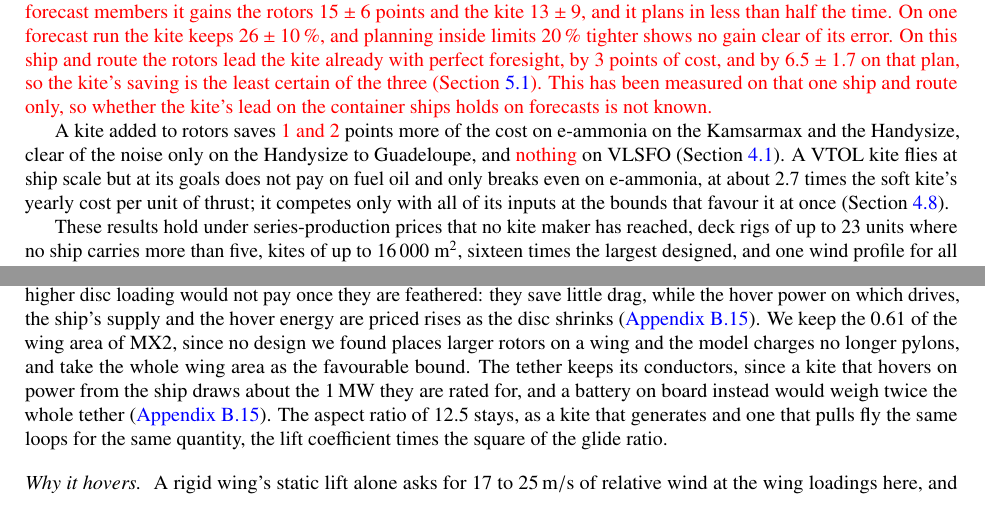
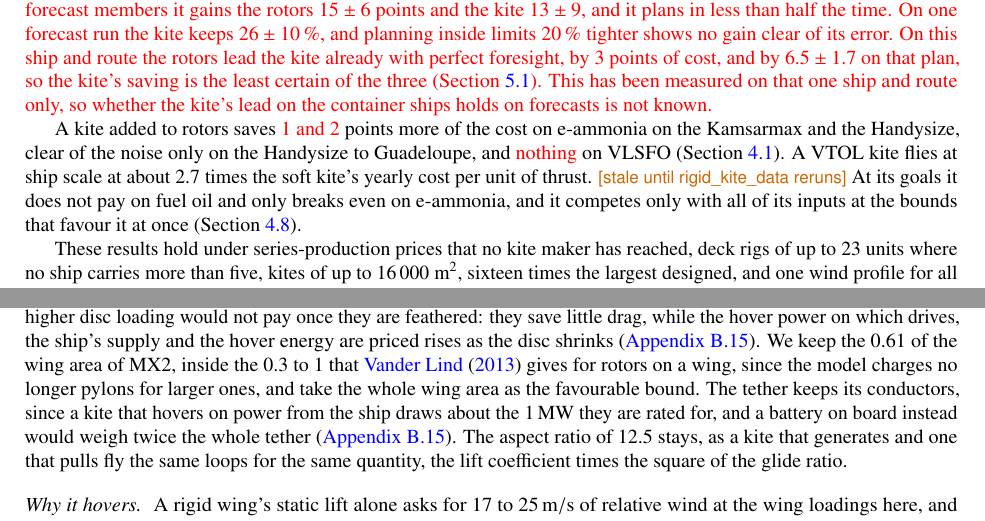
Before and after one commit to 1-Bart-1/WindShipOpt.jl, a LaTeX paper (paper/main.tex, which reads paper/sections/conclusions.tex, paper/sections/model_details.tex): two parts of pages 42 and 52 of 107, joined at a grey line, cut so that both start at the same text. Compiled offline with pdfLaTeX.

```diff
--- a/paper/sections/conclusions.tex
+++ b/paper/sections/conclusions.tex
@@ -15,7 +15,7 @@
 
 No input varied alone changes which rig to choose on the \SI{140}{m} ship, and on the Kamsarmax only a high rotor price per area does (\cref{sec:res_situations}). \tbd{The fuel price moves the cost saving most, but the rotors lead on both ships at every price of fuel oil and e-ammonia. A high discount rate weighs on the deck rigs, whose cost is mostly capital, more than on the kite, and at 16\,\% the rotors still lead. No change to the wing sails alone puts them ahead.} \tbd{Every result above assumes a master who knows the weather of the whole passage. In separate draft studies, re-planned daily on forecasts actually issued, on a plan that weighs the forecast's wind error and plans on a grid fine near the ship and coarse beyond, the \SI{140}{m} ship to Guadeloupe keeps $94 \pm 5$\,\% of the rotors' cost saving per tonne-kilometre, $95 \pm 8$\,\% of the wing sails' and $64 \pm 7$\,\% of the kite's, with no forced landing; of what perfect foresight saves on that grid, $87 \pm 4$, $83 \pm 9$ and $62 \pm 7$\,\%. That plan is the best of those tried for every rig, picked after seeing them. Against the plan on several forecast members it gains the rotors $15 \pm 6$ points and the kite $13 \pm 9$, and it plans in less than half the time. On one forecast run the kite keeps $26 \pm 10$\,\%, and planning inside limits 20\,\% tighter shows no gain clear of its error. On this ship and route the rotors lead the kite already with perfect foresight, by 3 points of cost, and by $6.5 \pm 1.7$ on that plan, so the kite's saving is the least certain of the three (\cref{sec:res_robustness}). This has been measured on that one ship and route only, so whether the kite's lead on the container ships holds on forecasts is not known.}
 
-A kite added to rotors saves \tbd{1 and 2} points more of the cost on e-ammonia on the Kamsarmax and the Handysize, clear of the noise only on the Handysize to Guadeloupe, and \tbd{nothing} on VLSFO (\cref{sec:res_combination}). A VTOL kite flies at ship scale but at its goals does not pay on fuel oil and only breaks even on e-ammonia, at about 2.7 times the soft kite's yearly cost per unit of thrust; it competes only with all of its inputs at the bounds that favour it at once (\cref{sec:res_rigid}).
+A kite added to rotors saves \tbd{1 and 2} points more of the cost on e-ammonia on the Kamsarmax and the Handysize, clear of the noise only on the Handysize to Guadeloupe, and \tbd{nothing} on VLSFO (\cref{sec:res_combination}). A VTOL kite flies at ship scale at about 2.7 times the soft kite's yearly cost per unit of thrust. \stale{rigid_kite_data}{At its goals it does not pay on fuel oil and only breaks even on e-ammonia, and it competes only with all of its inputs at the bounds that favour it at once} (\cref{sec:res_rigid}).
 
 These results hold under series-production prices that no kite maker has reached, deck rigs of up to 23 units where no ship carries more than five, kites of up to \num{16000}~m$^2$, sixteen times the largest designed, and one wind profile for all regions (\cref{sec:discussion}). On the largest ships the deck sets the size of the wing sails and rotors, while the kite stops at the bound of the search or one step inside it, so there its cost saving is a lower bound.
 
--- a/paper/sections/model_details.tex
+++ b/paper/sections/model_details.tex
@@ -239,7 +239,7 @@
 \subsection{VTOL kite}
 \label{sec:det_rigid}
 
-\paragraph{Built to pull} Three departures change the kite. Its propellers are feathered in flight rather than left to windmill, which cuts their drag tenfold. Its mass is built up from a structure, its rotors and drives rated for a hover with one rotor out at sea level (\cref{eq:rigid_mass}), rather than taken whole from MX2. Its composite price per kilogram is charged on the structure alone, since the drives have a price of their own per watt. On the \SI{54}{m^2} kite, with a year of \num{3000} flight hours and 150 launches at \SI{12}{m/s} of apparent wind on a beam course, feathering raises the thrust from 144 to \SI{160}{kN} and lowers the cost per kilonewton and year from USD~\num{2980} to USD~\num{2690}. The mass and price built from parts lower it to USD~\num{2440} and the price of the kite with its tether, winch and perch from USD~2.34 to 2.05 million. At \SI{300}{m^2} the two together take it from USD~\num{4280} to USD~\num{3280}. Three features of MX2 stay, each for a stated reason. Smaller propellers at a higher disc loading would not pay once they are feathered: they save little drag, while the hover power on which drives, the ship's supply and the hover energy are priced rises as the disc shrinks (\cref{app:vtol_data}). We keep the 0.61 of the wing area of MX2, since no design we found places larger rotors on a wing and the model charges no longer pylons, and take the whole wing area as the favourable bound. The tether keeps its conductors, since a kite that hovers on power from the ship draws about the \SI{1}{MW} they are rated for, and a battery on board instead would weigh twice the whole tether (\cref{app:vtol_data}). The aspect ratio of 12.5 stays, as a kite that generates and one that pulls fly the same loops for the same quantity, the lift coefficient times the square of the glide ratio.
+\paragraph{Built to pull} Three departures change the kite. Its propellers are feathered in flight rather than left to windmill, which cuts their drag tenfold. Its mass is built up from a structure, its rotors and drives rated for a hover with one rotor out at sea level (\cref{eq:rigid_mass}), rather than taken whole from MX2. Its composite price per kilogram is charged on the structure alone, since the drives have a price of their own per watt. On the \SI{54}{m^2} kite, with a year of \num{3000} flight hours and 150 launches at \SI{12}{m/s} of apparent wind on a beam course, feathering raises the thrust from 144 to \SI{160}{kN} and lowers the cost per kilonewton and year from USD~\num{2980} to USD~\num{2690}. The mass and price built from parts lower it to USD~\num{2440} and the price of the kite with its tether, winch and perch from USD~2.34 to 2.05 million. At \SI{300}{m^2} the two together take it from USD~\num{4280} to USD~\num{3280}. Three features of MX2 stay, each for a stated reason. Smaller propellers at a higher disc loading would not pay once they are feathered: they save little drag, while the hover power on which drives, the ship's supply and the hover energy are priced rises as the disc shrinks (\cref{app:vtol_data}). We keep the 0.61 of the wing area of MX2, inside the 0.3 to 1 that \citet{vanderlind2013} gives for rotors on a wing, since the model charges no longer pylons for larger ones, and take the whole wing area as the favourable bound. The tether keeps its conductors, since a kite that hovers on power from the ship draws about the \SI{1}{MW} they are rated for, and a battery on board instead would weigh twice the whole tether (\cref{app:vtol_data}). The aspect ratio of 12.5 stays, as a kite that generates and one that pulls fly the same loops for the same quantity, the lift coefficient times the square of the glide ratio.
 
 \paragraph{Why it hovers} A rigid wing's static lift alone asks for 17 to \SI{25}{m/s} of relative wind at the wing loadings here, and other launches need far more room than a deck has or have been shown at small scale only (\cref{app:vtol_data}). Part~II of the report on the one offshore hover calls launch and landing robust only onshore \citep{echeverri2020part2}. SkySails authors expect heavy rigid structures to be hard to stow on a ship \citep{paulig2013}; the model charges a perch, its deck space and the hover but nothing for a harder stow.
 
```
Also changed, not shown: data/rigid_kite_notes.md (+1 -1 lines), paper/sections/results.tex (+1 -1 lines), 2 other files.
